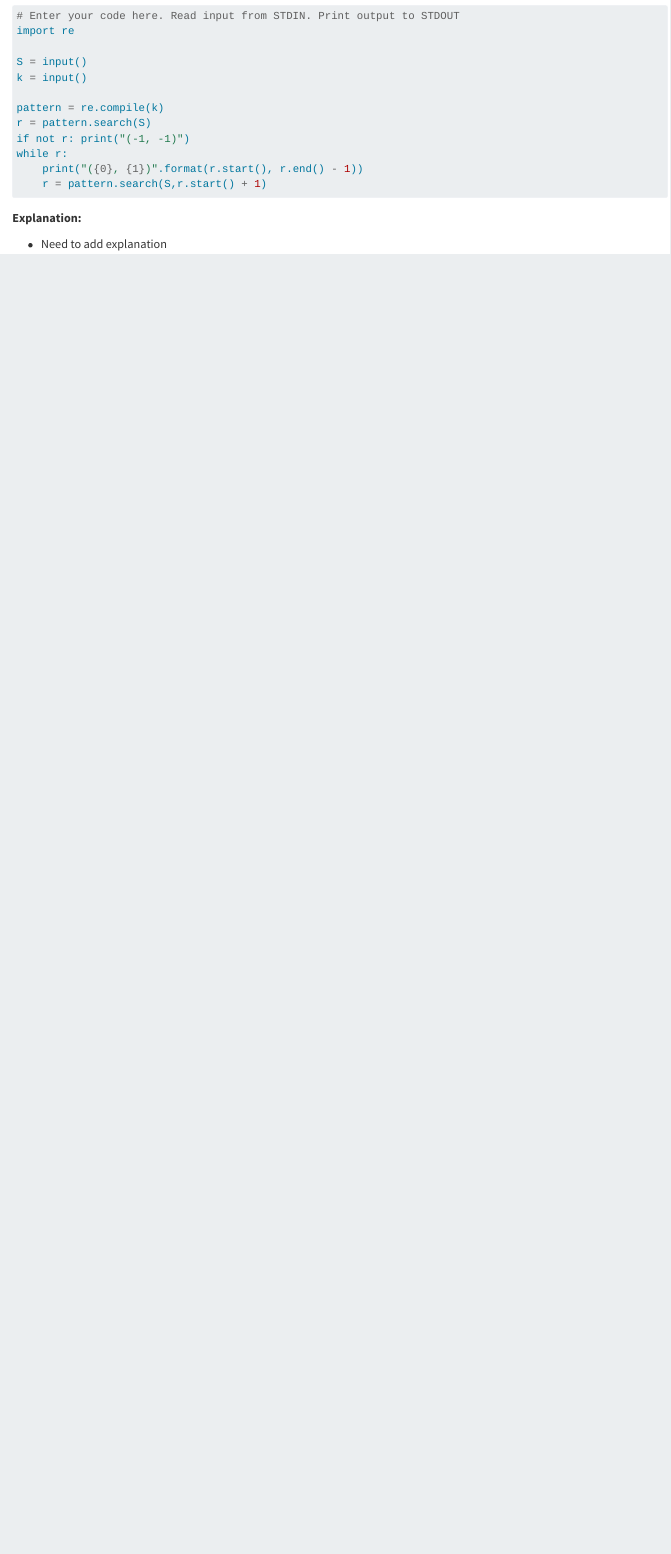
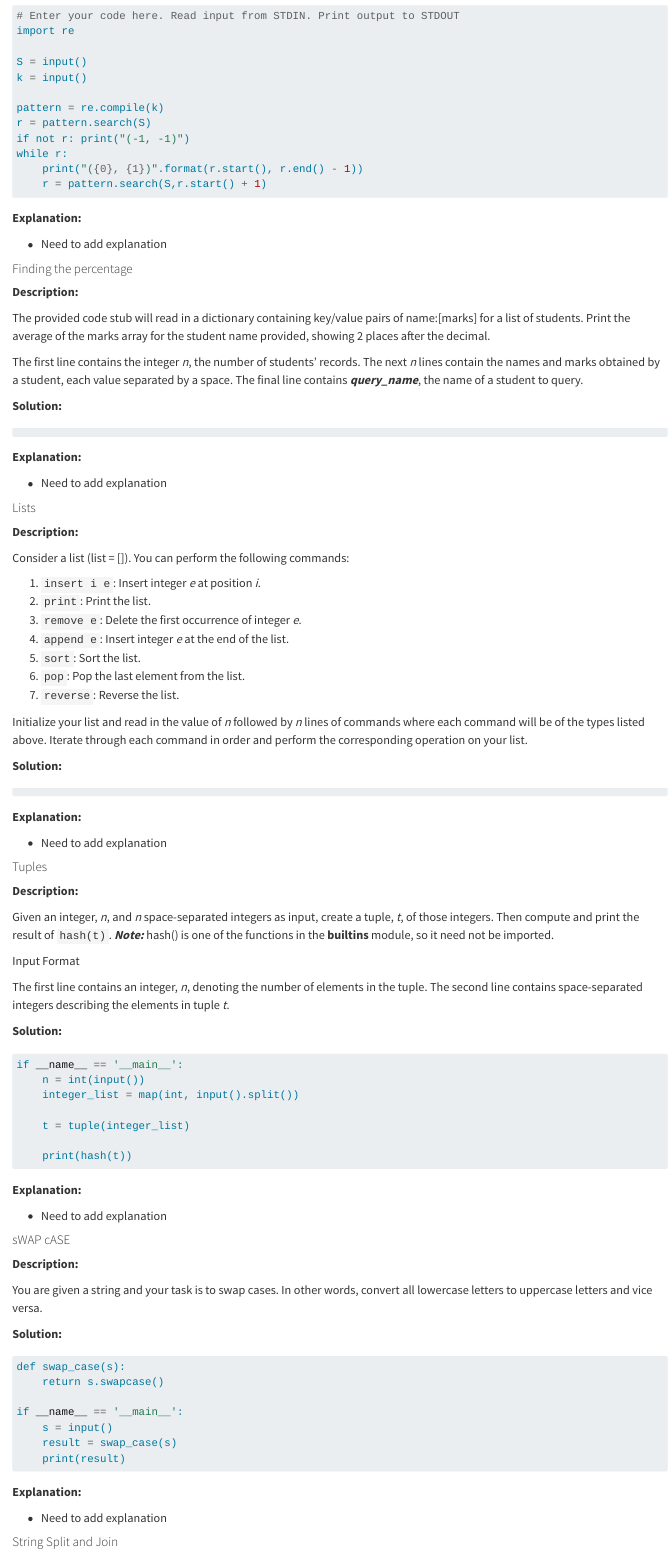
Before and after one commit to ChrisKornaros/Professional, a Quarto document (Study_Guides/hackerrank_python.qmd): the page in a window 1100 px wide, from 5430 px down. Rendered offline with R 4.5, knitr and Pandoc in place of Quarto, with nearby package versions; long lines of code are wrapped.

Commit message:
Working my way through HackerRank Python problems.

````diff
--- a/Study_Guides/hackerrank_python.qmd
+++ b/Study_Guides/hackerrank_python.qmd
@@ -310,3 +310,128 @@ while r:
 **Explanation:**
 
 - Need to add explanation
+
+#### Finding the percentage
+
+**Description:**
+
+The provided code stub will read in a dictionary containing key/value pairs of name:[marks] for a list of students. Print the average of the marks array for the student name provided, showing 2 places after the decimal.
+
+The first line contains the integer *n*, the number of students' records. The next *n* lines contain the names and marks obtained by a student, each value separated by a space. The final line contains ***query_name***, the name of a student to query.
+
+**Solution:**
+```python
+
+```
+
+**Explanation:**
+
+- Need to add explanation
+
+#### Lists
+
+**Description:**
+
+Consider a list (list = []). You can perform the following commands:
+
+1. `insert i e`: Insert integer *e* at position *i*.
+2. `print`: Print the list.
+3. `remove e`: Delete the first occurrence of integer *e*.
+4. `append e`: Insert integer *e* at the end of the list.
+5. `sort`: Sort the list.
+6. `pop`: Pop the last element from the list.
+7. `reverse`: Reverse the list.
+
+Initialize your list and read in the value of *n* followed by *n* lines of commands where each command will be of the types listed above. Iterate through each command in order and perform the corresponding operation on your list.
+
+**Solution:**
+```python
+
+```
+
+**Explanation:**
+
+- Need to add explanation
+
+#### Tuples
+
+**Description:**
+
+Given an integer, *n*, and *n* space-separated integers as input, create a tuple, *t*, of those integers. Then compute and print the result of `hash(t)`. ***Note:*** hash() is one of the functions in the __builtins__ module, so it need not be imported.
+
+Input Format
+
+The first line contains an integer, *n*, denoting the number of elements in the tuple.
+The second line contains space-separated integers describing the elements in tuple *t*.
+
+**Solution:**
+```python
+if __name__ == '__main__':
+    n = int(input())
+    integer_list = map(int, input().split())
+
+    t = tuple(integer_list)
+
+    print(hash(t))
+```
+
+**Explanation:**
+
+- Need to add explanation
+
+#### sWAP cASE
+
+**Description:**
+
+You are given a string and your task is to swap cases. In other words, convert all lowercase letters to uppercase letters and vice versa.
+
+**Solution:**
+```python
+def swap_case(s):
+    return s.swapcase()
+
+if __name__ == '__main__':
+    s = input()
+    result = swap_case(s)
+    print(result)
+```
+
+**Explanation:**
+
+- Need to add explanation
+
+#### String Split and Join
+
+**Description:**
+
+You are given a string. Split the string on a " " (space) delimiter and join using a - hyphen.
+
+**Solution:**
+```python
+def split_and_join(line):
+    # write your code here
+    out = line.split(" ")
+    out = "-".join(out)
+    return out
+
+if __name__ == '__main__':
+    line = input()
+    result = split_and_join(line)
+    print(result)
+```
+
+**Explanation:**
+
+- Need to add explanation
+
+#### Mutations
+
+**Description:**
+
+We have seen that lists are mutable (they can be changed), and tuples are immutable (they cannot be changed).
+
+You are given an immutable string, and you want to make changes to it.
+
+Read a given string, change the character at a given index and then print the modified string.
+
+Function Description
@@ -312,0 +448,68 @@ while r:
+**Solution:**
+```python
+def mutate_string(string, position, character):
+    string = string[:position] + character + string[position+1:]
+    return string
+
+if __name__ == '__main__':
+    s = input()
+    i, c = input().split()
+    s_new = mutate_string(s, int(i), c)
+    print(s_new)
+```
+
+**Explanation:**
+
+- Need to add explanation
+
+#### Find a String
+
+**Description:**
+
+**Solution:**
+```python
+
+```
+
+**Explanation:**
+
+- Need to add explanation
+
+#### Template
+
+**Description:**
+
+**Solution:**
+```python
+
+```
+
+**Explanation:**
+
+- Need to add explanation
+
+#### Template
+
+**Description:**
+
+**Solution:**
+```python
+
+```
+
+**Explanation:**
+
+- Need to add explanation
+
+#### Template
+
+**Description:**
+
+**Solution:**
+```python
+
+```
+
+**Explanation:**
+
+- Need to add explanation
````
Also changed, not shown: Study_Guides/hackerrank_python.qmd (10 more changed lines).
